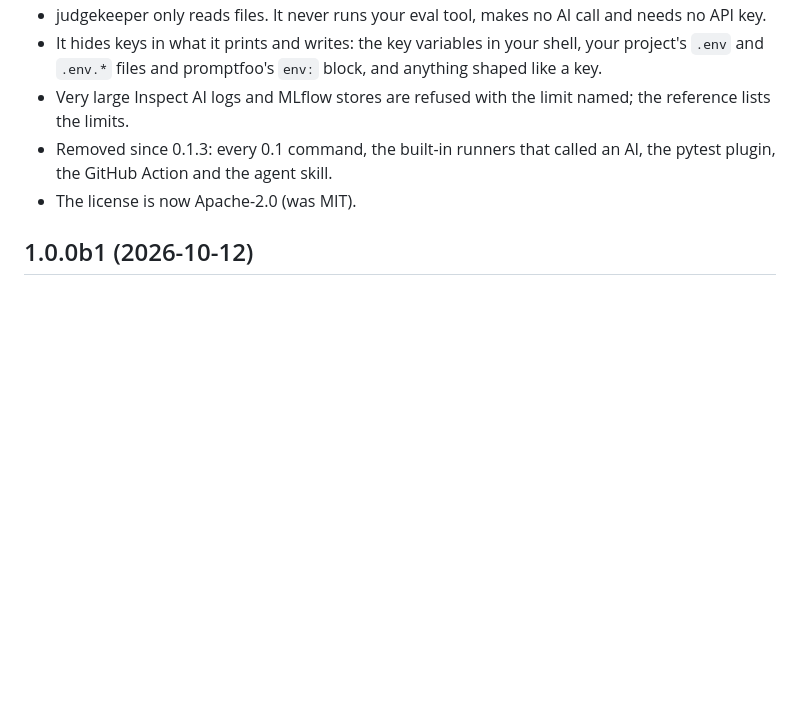
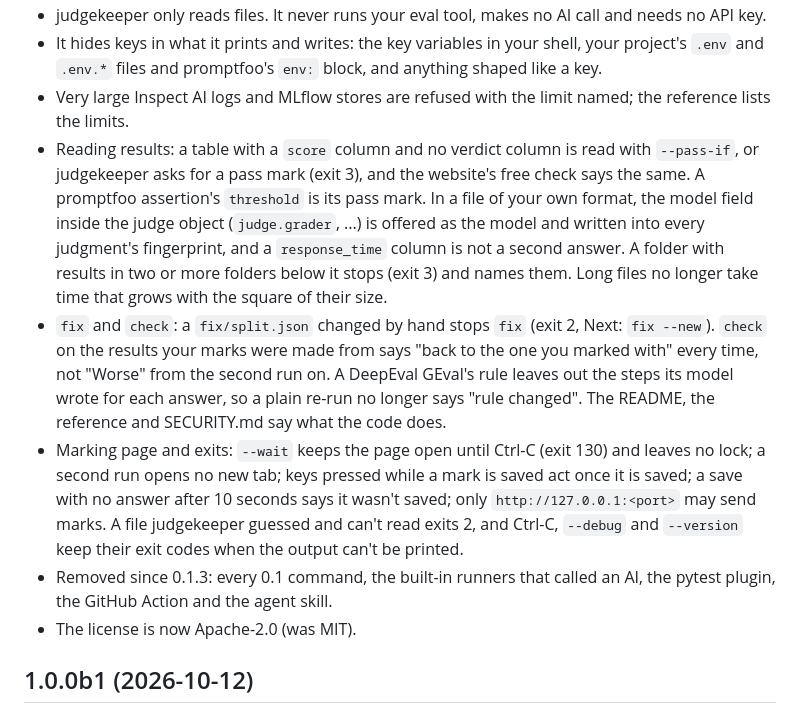
Before and after one commit to judgekeeper/judgekeeper, a Markdown page: CHANGELOG.md, the part around the change. GitHub-like rendering; blank space fills up the shorter version.

Commit message:
List the changes since rc1 in the changelog

```diff
--- a/CHANGELOG.md
+++ b/CHANGELOG.md
@@ -14,6 +14,9 @@ The 5 steps: Find. Mark. Measure. Fix. Re-check. In your project folder, in its
 - judgekeeper only reads files. It never runs your eval tool, makes no AI call and needs no API key.
 - It hides keys in what it prints and writes: the key variables in your shell, your project's `.env` and `.env.*` files and promptfoo's `env:` block, and anything shaped like a key.
 - Very large Inspect AI logs and MLflow stores are refused with the limit named; the reference lists the limits.
+- Reading results: a table with a `score` column and no verdict column is read with `--pass-if`, or judgekeeper asks for a pass mark (exit 3), and the website's free check says the same. A promptfoo assertion's `threshold` is its pass mark. In a file of your own format, the model field inside the judge object (`judge.grader`, ...) is offered as the model and written into every judgment's fingerprint, and a `response_time` column is not a second answer. A folder with results in two or more folders below it stops (exit 3) and names them. Long files no longer take time that grows with the square of their size.
+- `fix` and `check`: a `fix/split.json` changed by hand stops `fix` (exit 2, Next: `fix --new`). `check` on the results your marks were made from says "back to the one you marked with" every time, not "Worse" from the second run on. A DeepEval GEval's rule leaves out the steps its model wrote for each answer, so a plain re-run no longer says "rule changed". The README, the reference and SECURITY.md say what the code does.
+- Marking page and exits: `--wait` keeps the page open until Ctrl-C (exit 130) and leaves no lock; a second run opens no new tab; keys pressed while a mark is saved act once it is saved; a save with no answer after 10 seconds says it wasn't saved; only `http://127.0.0.1:<port>` may send marks. A file judgekeeper guessed and can't read exits 2, and Ctrl-C, `--debug` and `--version` keep their exit codes when the output can't be printed.
 - Removed since 0.1.3: every 0.1 command, the built-in runners that called an AI, the pytest plugin, the GitHub Action and the agent skill.
 - The license is now Apache-2.0 (was MIT).
 
```
